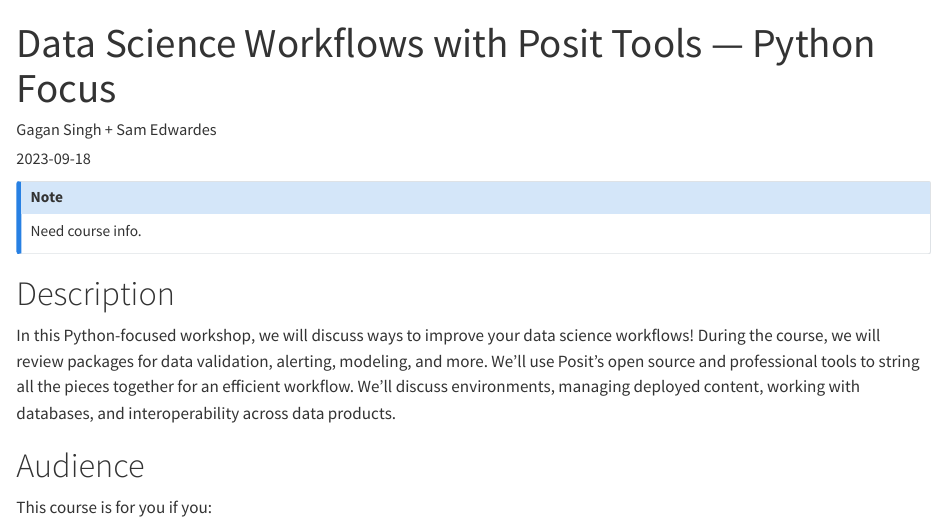
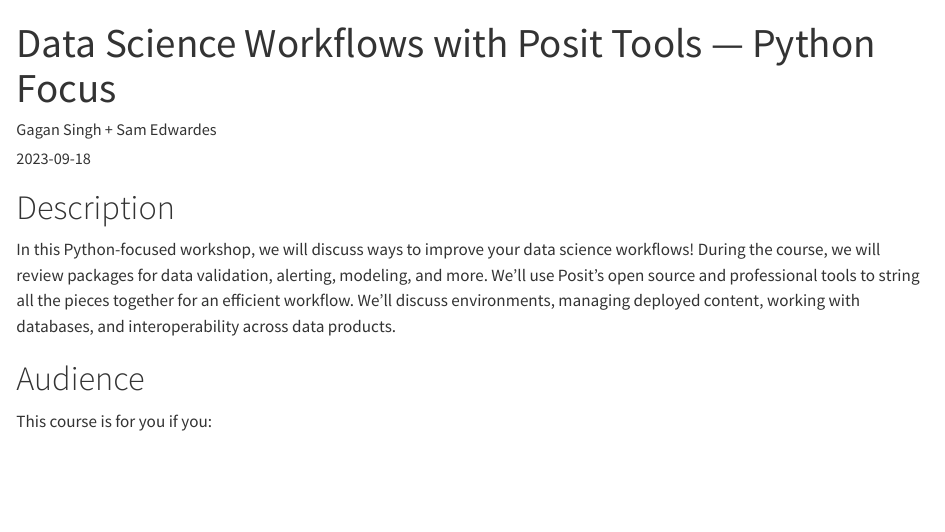
Before and after one commit to posit-conf-2023/workshops, a Quarto document (workshops/ds-workflows-python/index.qmd): the page in a window 1100 px wide, from its top. Rendered offline with R 4.5, knitr and Pandoc in place of Quarto, with nearby package versions.

Commit message:
Update workshops/ds-workflows-python/index.qmd

```diff
--- a/workshops/ds-workflows-python/index.qmd
+++ b/workshops/ds-workflows-python/index.qmd
@@ -12,10 +12,6 @@
   - data science
   - pro products
 ---
-
-::: callout-note
-Need course info.
-:::
 
 # Description
 
```
